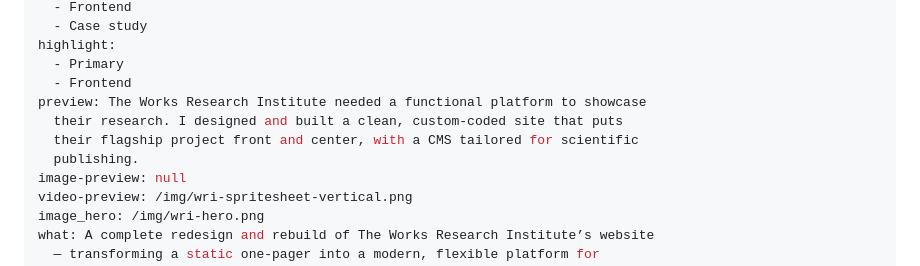
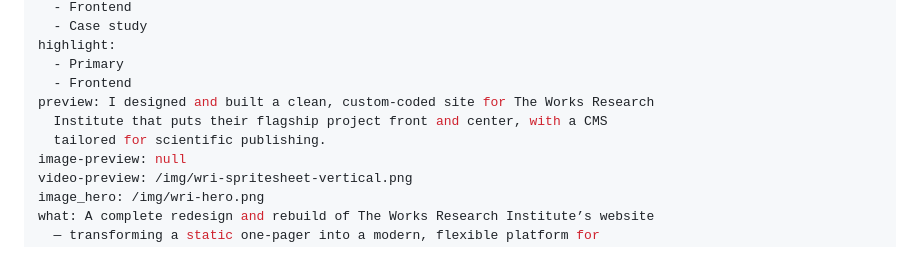
Before and after one commit to lilnoun1112/zylag, a Markdown page: src/portfolio/2025-03-24-WRI.md, the part around the change. GitHub-like rendering.

Commit message:
Update Portfolio “2025-03-24-WRI”

```diff
--- a/src/portfolio/2025-03-24-WRI.md
+++ b/src/portfolio/2025-03-24-WRI.md
@@ -8,10 +8,9 @@ tags:
 highlight:
   - Primary
   - Frontend
-preview: The Works Research Institute needed a functional platform to showcase
-  their research. I designed and built a clean, custom-coded site that puts
-  their flagship project front and center, with a CMS tailored for scientific
-  publishing.
+preview: I designed and built a clean, custom-coded site for The Works Research
+  Institute that puts their flagship project front and center, with a CMS
+  tailored for scientific publishing.
 image-preview: null
 video-preview: /img/wri-spritesheet-vertical.png
 image_hero: /img/wri-hero.png
```
